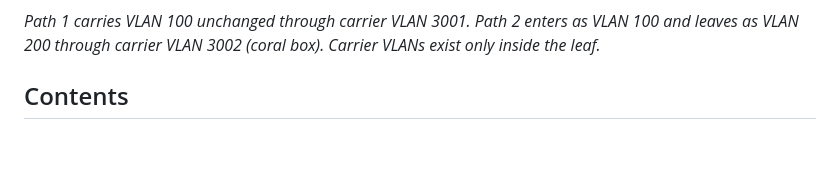
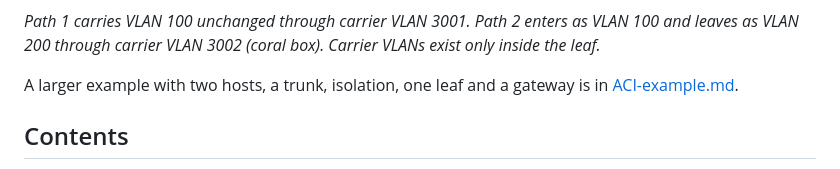
Before and after one commit to mrmozaffari/ceos-lab_docker, a Markdown page: pvlan-sw/README.md, the part around the change. GitHub-like rendering; blank space fills up the shorter version.

```diff
--- a/pvlan-sw/README.md
+++ b/pvlan-sw/README.md
@@ -12,6 +12,8 @@ What it gives you:
 ![ACI-Fabric to GW via LEAF1A subinterface paths](images/aci-fabric-to-gw-via-leaf1a.png)
 
 *Path 1 carries VLAN 100 unchanged through carrier VLAN 3001. Path 2 enters as VLAN 100 and leaves as VLAN 200 through carrier VLAN 3002 (coral box). Carrier VLANs exist only inside the leaf.*
+
+A larger example with two hosts, a trunk, isolation, one leaf and a gateway is in [ACI-example.md](ACI-example.md).
 
 ## Contents
 
```
Also changed, not shown: pvlan-sw/ACI-example.md (added, +280 -0 lines), pvlan-sw/images/aci-example-carrier-vlans.png (added), pvlan-sw/images/aci-example-overview.png (added).
